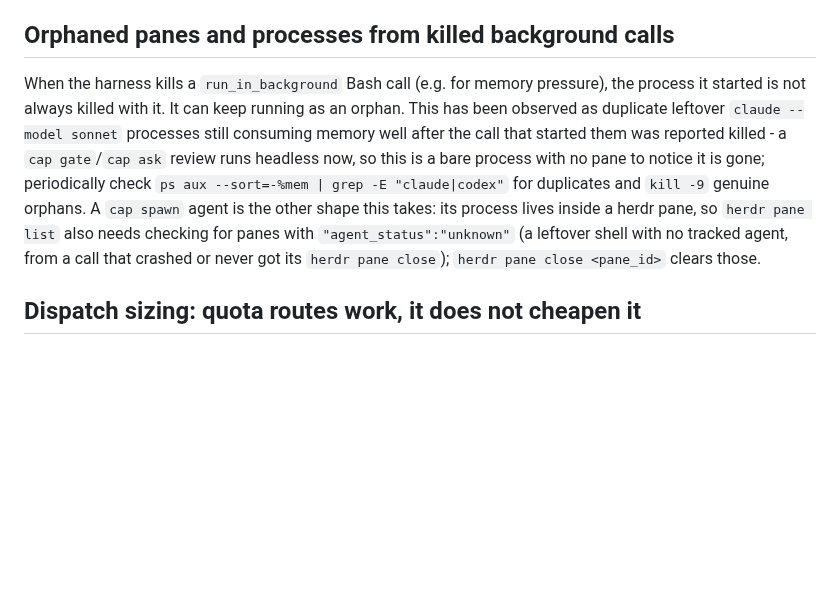
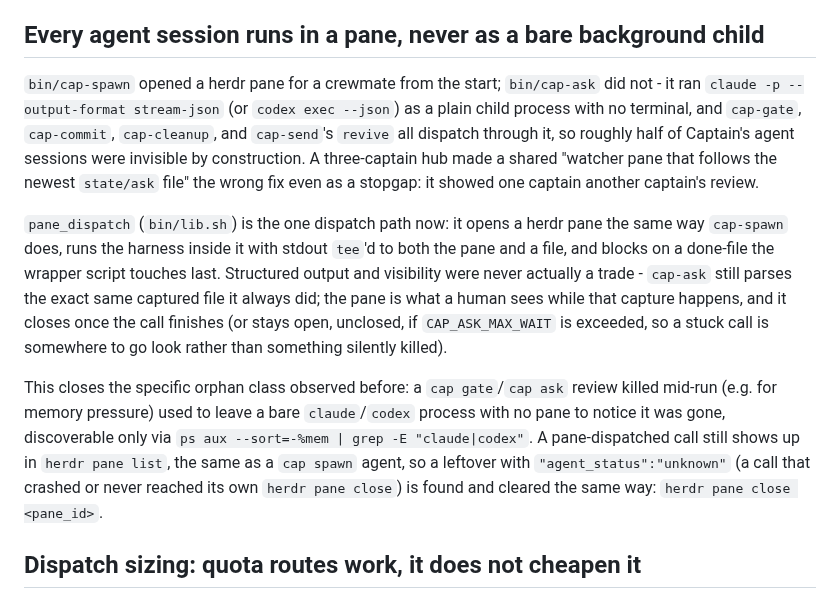
Before and after one commit to totallynotdavid/harness, a Markdown page: docs/pipeline-notes.md, the part around the change. GitHub-like rendering; blank space fills up the shorter version.

Commit message:
Document pane_dispatch and visible sessions
Replace notes about orphaned background processes with documentation
of the unified pane_dispatch approach. All agent sessions now run in
herdr panes, making them visible and locatable via herdr pane list.

```diff
--- a/docs/pipeline-notes.md
+++ b/docs/pipeline-notes.md
@@ -284,18 +284,31 @@ it, stays in the queue instead of being logged as sent and lost. Queued text is
 base64-encoded rather than flattened with `tr '\n' ' '`, so a multi-line message arrives
 exactly as typed whether the lock happened to be free or not.
 
-## Orphaned panes and processes from killed background calls
+## Every agent session runs in a pane, never as a bare background child
 
-When the harness kills a `run_in_background` Bash call (e.g. for memory pressure), the
-process it started is not always killed with it. It can keep running as an orphan. This
-has been observed as duplicate leftover `claude --model sonnet` processes still consuming
-memory well after the call that started them was reported killed - a `cap gate`/`cap ask`
-review runs headless now, so this is a bare process with no pane to notice it is gone;
-periodically check `ps aux --sort=-%mem | grep -E "claude|codex"` for duplicates and
-`kill -9` genuine orphans. A `cap spawn` agent is the other shape this takes: its process
-lives inside a herdr pane, so `herdr pane list` also needs checking for panes with
-`"agent_status":"unknown"` (a leftover shell with no tracked agent, from a call that
-crashed or never got its `herdr pane close`); `herdr pane close <pane_id>` clears those.
+`bin/cap-spawn` opened a herdr pane for a crewmate from the start; `bin/cap-ask` did not -
+it ran `claude -p --output-format stream-json` (or `codex exec --json`) as a plain child
+process with no terminal, and `cap-gate`, `cap-commit`, `cap-cleanup`, and `cap-send`'s
+`revive` all dispatch through it, so roughly half of Captain's agent sessions were invisible
+by construction. A three-captain hub made a shared "watcher pane that follows the newest
+`state/ask` file" the wrong fix even as a stopgap: it showed one captain another captain's
+review.
+
+`pane_dispatch` (`bin/lib.sh`) is the one dispatch path now: it opens a herdr pane the same
+way `cap-spawn` does, runs the harness inside it with stdout `tee`'d to both the pane and a
+file, and blocks on a done-file the wrapper script touches last. Structured output and
+visibility were never actually a trade - `cap-ask` still parses the exact same captured
+file it always did; the pane is what a human sees while that capture happens, and it closes
+once the call finishes (or stays open, unclosed, if `CAP_ASK_MAX_WAIT` is exceeded, so a
+stuck call is somewhere to go look rather than something silently killed).
+
+This closes the specific orphan class observed before: a `cap gate`/`cap ask` review killed
+mid-run (e.g. for memory pressure) used to leave a bare `claude`/`codex` process with no
+pane to notice it was gone, discoverable only via `ps aux --sort=-%mem | grep -E
+"claude|codex"`. A pane-dispatched call still shows up in `herdr pane list`, the same as a
+`cap spawn` agent, so a leftover with `"agent_status":"unknown"` (a call that crashed or
+never reached its own `herdr pane close`) is found and cleared the same way:
+`herdr pane close <pane_id>`.
 
 ## Dispatch sizing: quota routes work, it does not cheapen it
 
```
